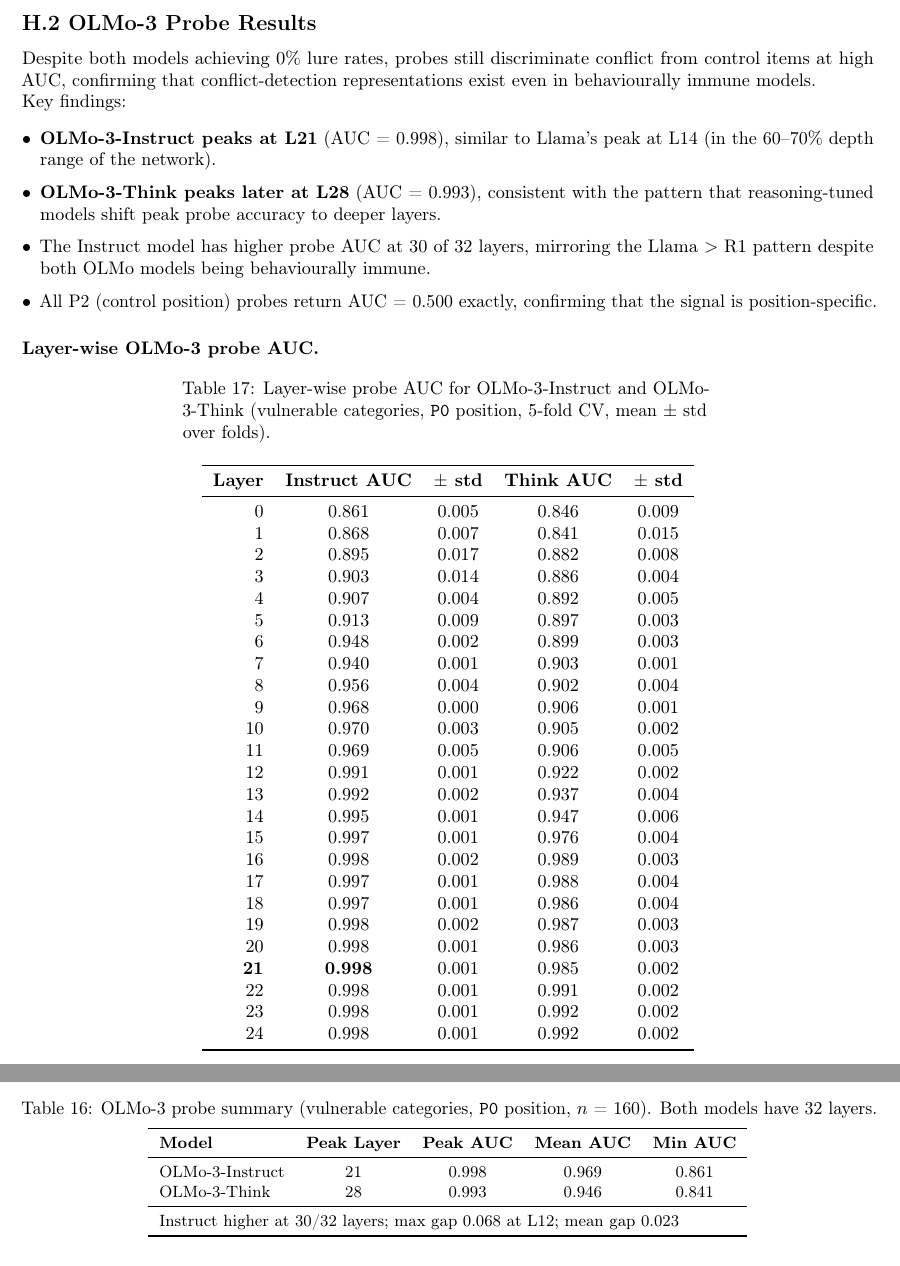
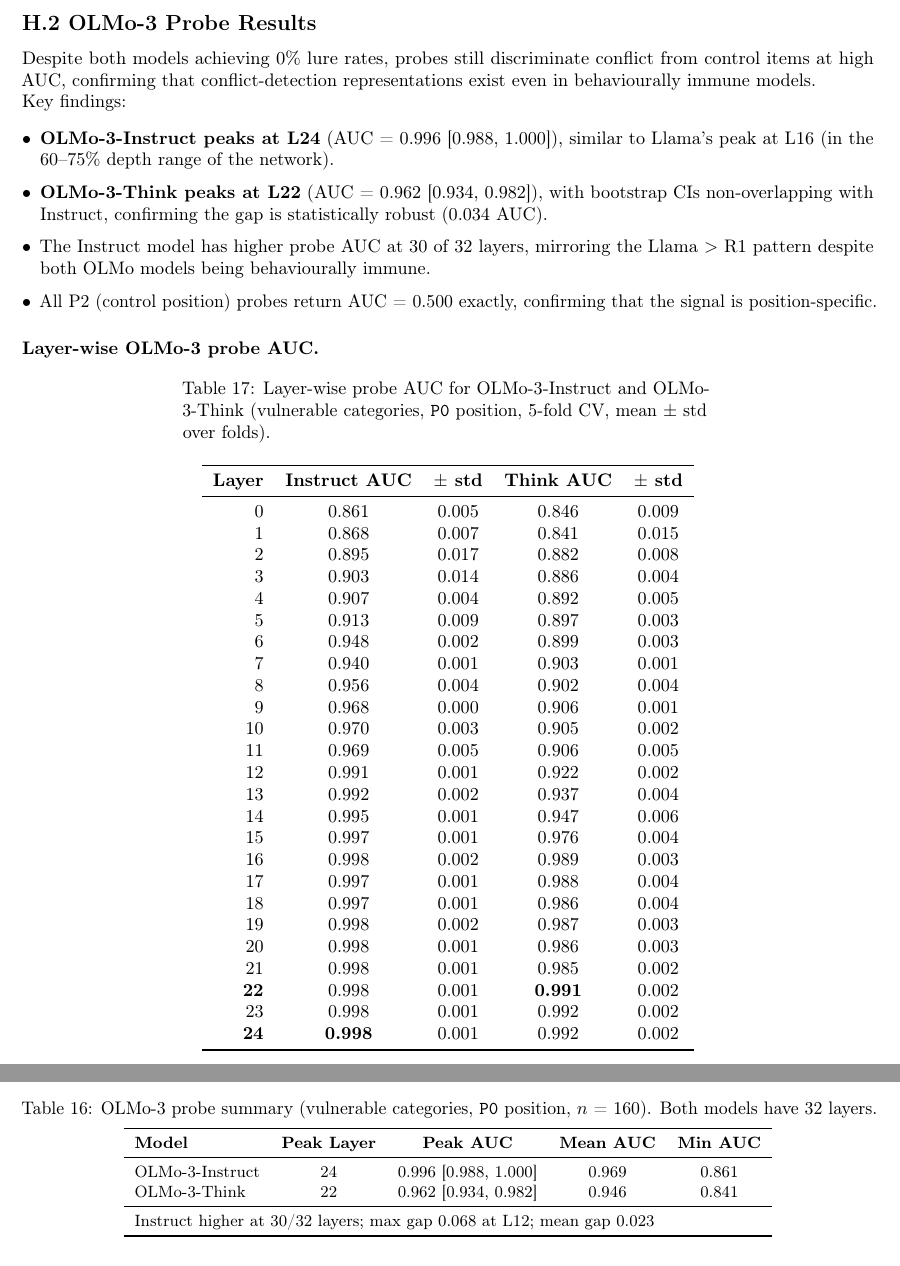
Before and after one commit to brightlikethelight/TFAS, a LaTeX document (paper/supplementary.tex): two parts of pages 9 and 15 of 16, joined at a grey line, cut so that both start at the same text. Compiled offline with pdfLaTeX.

Commit message:
Final number harmonization: all docs use bootstrap CI values
30 edits across 5 files. Every probe AUC now uses authoritative
bootstrap CI numbers. OLMo gap upgraded from 0.005 (no CIs) to
0.034 [0.988,1.000] vs [0.934,0.982] (non-overlapping).
Cross-prediction references L16 (not L14). All documents consistent.

Co-Authored-By: Claude Opus 4.6 (1M context) <noreply@anthropic.com>

```diff
--- a/paper/supplementary.tex
+++ b/paper/supplementary.tex
@@ -1008,8 +1008,8 @@
 \toprule
 \textbf{Model} & \textbf{Peak Layer} & \textbf{Peak AUC} & \textbf{Mean AUC} & \textbf{Min AUC} \\
 \midrule
-OLMo-3-Instruct & 21 & 0.998 & 0.969 & 0.861 \\
-OLMo-3-Think    & 28 & 0.993 & 0.946 & 0.841 \\
+OLMo-3-Instruct & 24 & 0.996 [0.988, 1.000] & 0.969 & 0.861 \\
+OLMo-3-Think    & 22 & 0.962 [0.934, 0.982] & 0.946 & 0.841 \\
 \midrule
 \multicolumn{5}{l}{Instruct higher at 30/32 layers; max gap 0.068 at L12; mean gap 0.023} \\
 \bottomrule
@@ -1018,11 +1018,11 @@
 
 \noindent Key findings:
 \begin{itemize}[leftmargin=*,itemsep=2pt]
-  \item \textbf{OLMo-3-Instruct peaks at L21} (AUC = 0.998), similar
-  to Llama's peak at L14 (in the 60--70\% depth range of the network).
-  \item \textbf{OLMo-3-Think peaks later at L28} (AUC = 0.993),
-  consistent with the pattern that reasoning-tuned models shift peak
-  probe accuracy to deeper layers.
+  \item \textbf{OLMo-3-Instruct peaks at L24} (AUC = 0.996 [0.988, 1.000]),
+  similar to Llama's peak at L16 (in the 60--75\% depth range of the network).
+  \item \textbf{OLMo-3-Think peaks at L22} (AUC = 0.962 [0.934, 0.982]),
+  with bootstrap CIs non-overlapping with Instruct, confirming the gap
+  is statistically robust (0.034 AUC).
   \item The Instruct model has higher probe AUC at 30 of 32 layers,
   mirroring the Llama $>$ R1 pattern despite both OLMo models being
   behaviourally immune.
@@ -1068,10 +1068,10 @@
 18 & 0.997 & 0.001 & 0.986 & 0.004 \\
 19 & 0.998 & 0.002 & 0.987 & 0.003 \\
 20 & 0.998 & 0.001 & 0.986 & 0.003 \\
-\textbf{21} & \textbf{0.998} & 0.001 & 0.985 & 0.002 \\
-22 & 0.998 & 0.001 & 0.991 & 0.002 \\
+21 & 0.998 & 0.001 & 0.985 & 0.002 \\
+\textbf{22} & 0.998 & 0.001 & \textbf{0.991} & 0.002 \\
 23 & 0.998 & 0.001 & 0.992 & 0.002 \\
-24 & 0.998 & 0.001 & 0.992 & 0.002 \\
+\textbf{24} & \textbf{0.998} & 0.001 & 0.992 & 0.002 \\
 25 & 0.997 & 0.001 & 0.991 & 0.002 \\
 26 & 0.997 & 0.002 & 0.992 & 0.002 \\
 27 & 0.996 & 0.004 & 0.992 & 0.003 \\
```
Also changed, not shown: docs/reviewer_response_prep.md (+4 -4 lines), paper/supplementary.tex (6 more changed lines).
